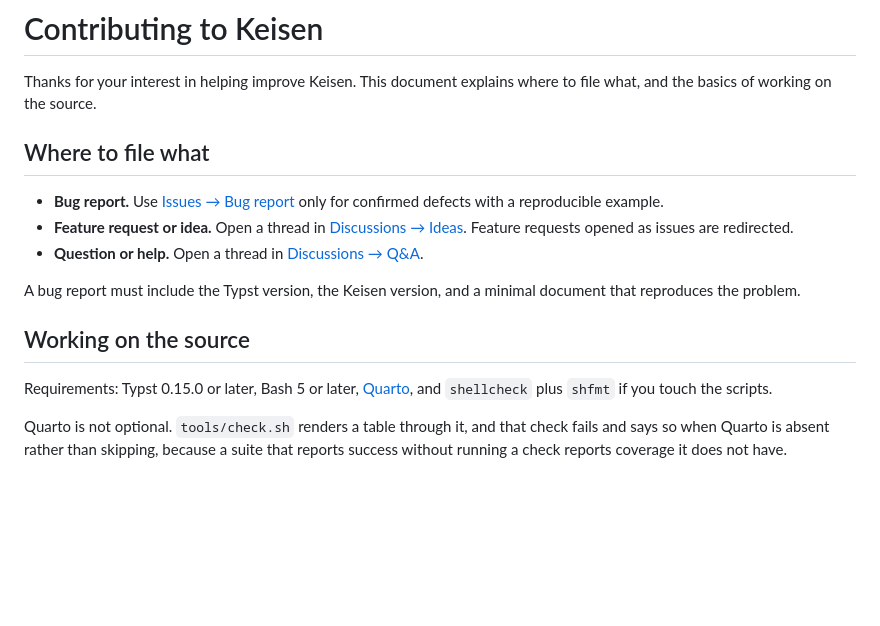
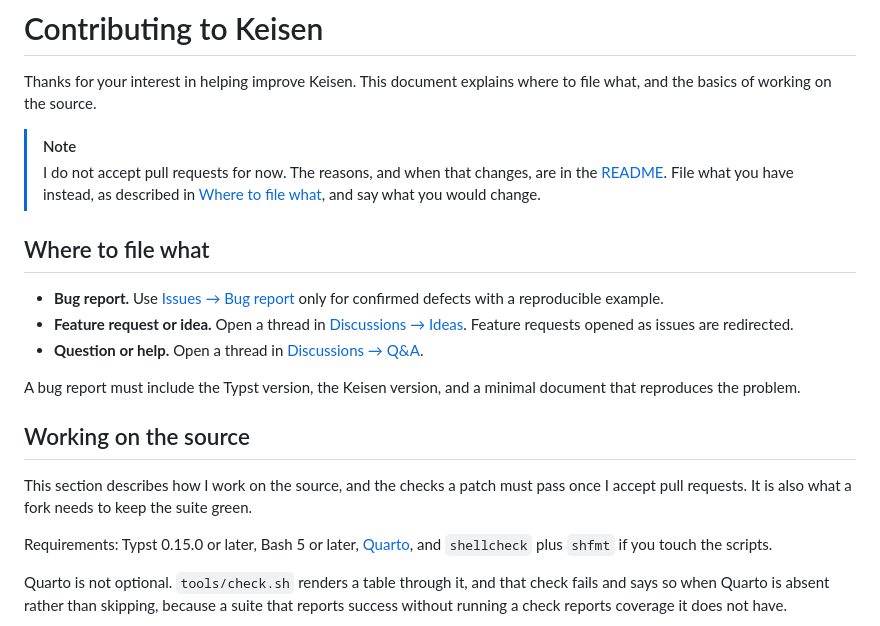
Before and after one commit to mcanouil/keisen, a Markdown page: CONTRIBUTING.md, the part around the change. Rendered like a GitHub page; blank space fills up the shorter version.

```diff
--- a/CONTRIBUTING.md
+++ b/CONTRIBUTING.md
@@ -2,6 +2,11 @@
 
 Thanks for your interest in helping improve Keisen.
 This document explains where to file what, and the basics of working on the source.
+
+> [!NOTE]
+> I do not accept pull requests for now.
+> The reasons, and when that changes, are in the [README](README.md#contributing).
+> File what you have instead, as described in [Where to file what](#where-to-file-what), and say what you would change.
 
 ## Where to file what
 
@@ -16,6 +21,9 @@ This document explains where to file what, and the basics of working on the sour
 A bug report must include the Typst version, the Keisen version, and a minimal document that reproduces the problem.
 
 ## Working on the source
+
+This section describes how I work on the source, and the checks a patch must pass once I accept pull requests.
+It is also what a fork needs to keep the suite green.
 
 Requirements: Typst 0.15.0 or later, Bash 5 or later, [Quarto](https://quarto.org), and `shellcheck` plus `shfmt` if you touch the scripts.
 
```
Also changed, not shown: README.md (+3 -4 lines).
